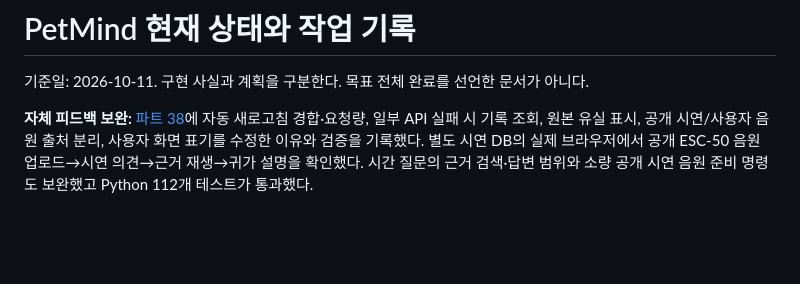
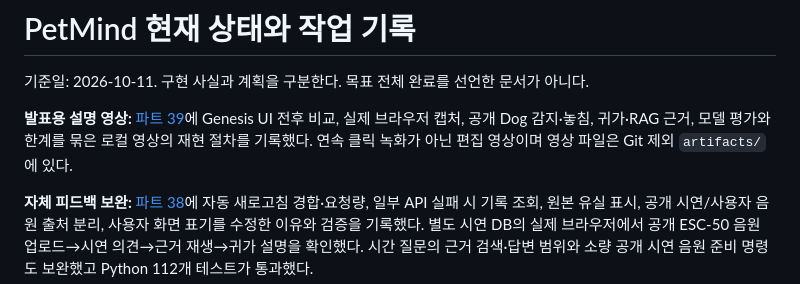
Before and after one commit to kuro-0211/capstone, a Markdown page: docs/STATUS.md, the part around the change. Rendered like a GitHub page; blank space fills up the shorter version.

Commit message:
Add Genesis browser-capture presentation walkthrough

```diff
--- a/docs/STATUS.md
+++ b/docs/STATUS.md
@@ -1,6 +1,8 @@
 # PetMind 현재 상태와 작업 기록
 
 기준일: 2026-10-11. 구현 사실과 계획을 구분한다. 목표 전체 완료를 선언한 문서가 아니다.
+
+**발표용 설명 영상:** [파트 39](39_Genesis_브라우저_설명영상.md)에 Genesis UI 전후 비교, 실제 브라우저 캡처, 공개 Dog 감지·놓침, 귀가·RAG 근거, 모델 평가와 한계를 묶은 로컬 영상의 재현 절차를 기록했다. 연속 클릭 녹화가 아닌 편집 영상이며 영상 파일은 Git 제외 `artifacts/`에 있다.
 
 **자체 피드백 보완:** [파트 38](38_자체피드백_안정성_출처_사용성.md)에 자동 새로고침 경합·요청량, 일부 API 실패 시 기록 조회, 원본 유실 표시, 공개 시연/사용자 음원 출처 분리, 사용자 화면 표기를 수정한 이유와 검증을 기록했다. 별도 시연 DB의 실제 브라우저에서 공개 ESC-50 음원 업로드→시연 의견→근거 재생→귀가 설명을 확인했다. 시간 질문의 근거 검색·답변 범위와 소량 공개 시연 음원 준비 명령도 보완했고 Python 112개 테스트가 통과했다.
 
```
Also changed, not shown: docs/39_Genesis_브라우저_설명영상.md (added, +25 -0 lines), docs/assets/ui/verified_browser_dashboard_top.png (added), 2 other files.
